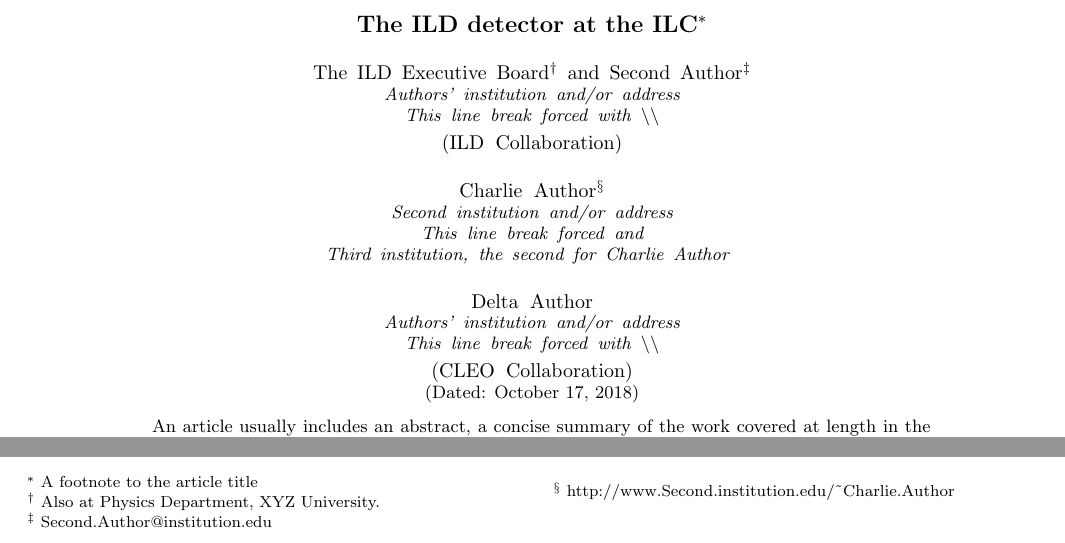
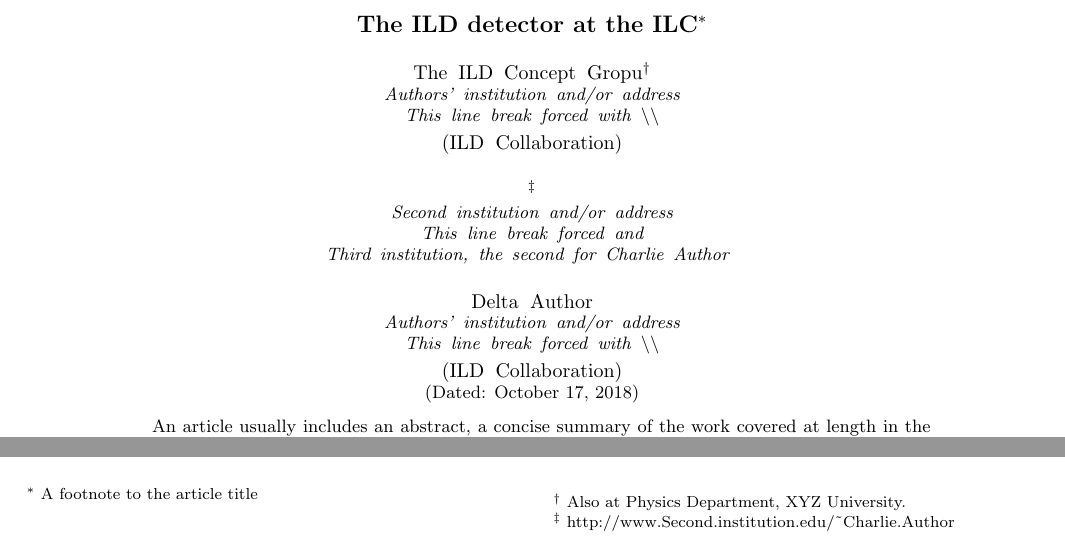
Before and after one commit to Ties-Behnke/ILD-European-Strategy-Document, a LaTeX paper (ILD-ESU.tex): two parts of the page, joined at a grey line, cut so that both start at the same text. Compiled offline with pdfLaTeX.

Commit message:
Updates from ShareLaTeX

```diff
--- a/ILD-ESU.tex
+++ b/ILD-ESU.tex
@@ -62,10 +62,10 @@
 \title{The ILD detector at the ILC}% Force line breaks with \\
 \thanks{A footnote to the article title}%
 
-\author{The ILD Executive Board}
+\author{The ILD Concept Gropu}
  \altaffiliation[Also at ]{Physics Department, XYZ University.}%Lines break automatically or can be forced with \\
-\author{Second Author}%
- \email{Second.Author@institution.edu}
+%\author{Second Author}%
+% \email{Second.Author@institution.edu}
 \affiliation{%
  Authors' institution and/or address\\
  This line break forced with \textbackslash\textbackslash
@@ -73,7 +73,7 @@
 
 \collaboration{ILD Collaboration}%\noaffiliation
 
-\author{Charlie Author}
+\author{}
  \homepage{http://www.Second.institution.edu/~Charlie.Author}
 \affiliation{
  Second institution and/or address\\
@@ -88,7 +88,7 @@
  This line break forced with \textbackslash\textbackslash
 }%
 
-\collaboration{CLEO Collaboration}%\noaffiliation
+\collaboration{ ILD Collaboration}%\noaffiliation
 
 \date{\today}% It is always \today, today,
              %  but any date may be explicitly specified
```
